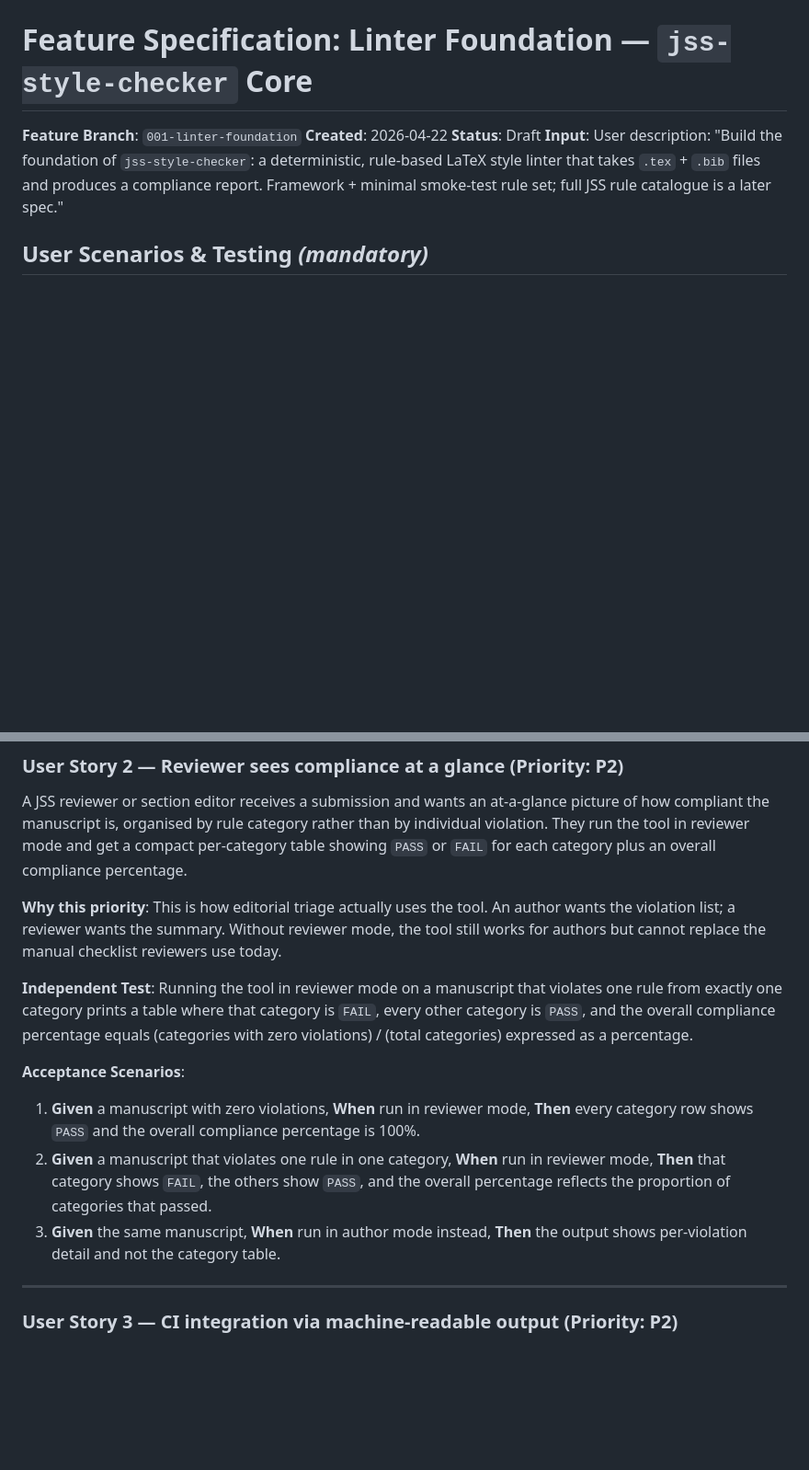
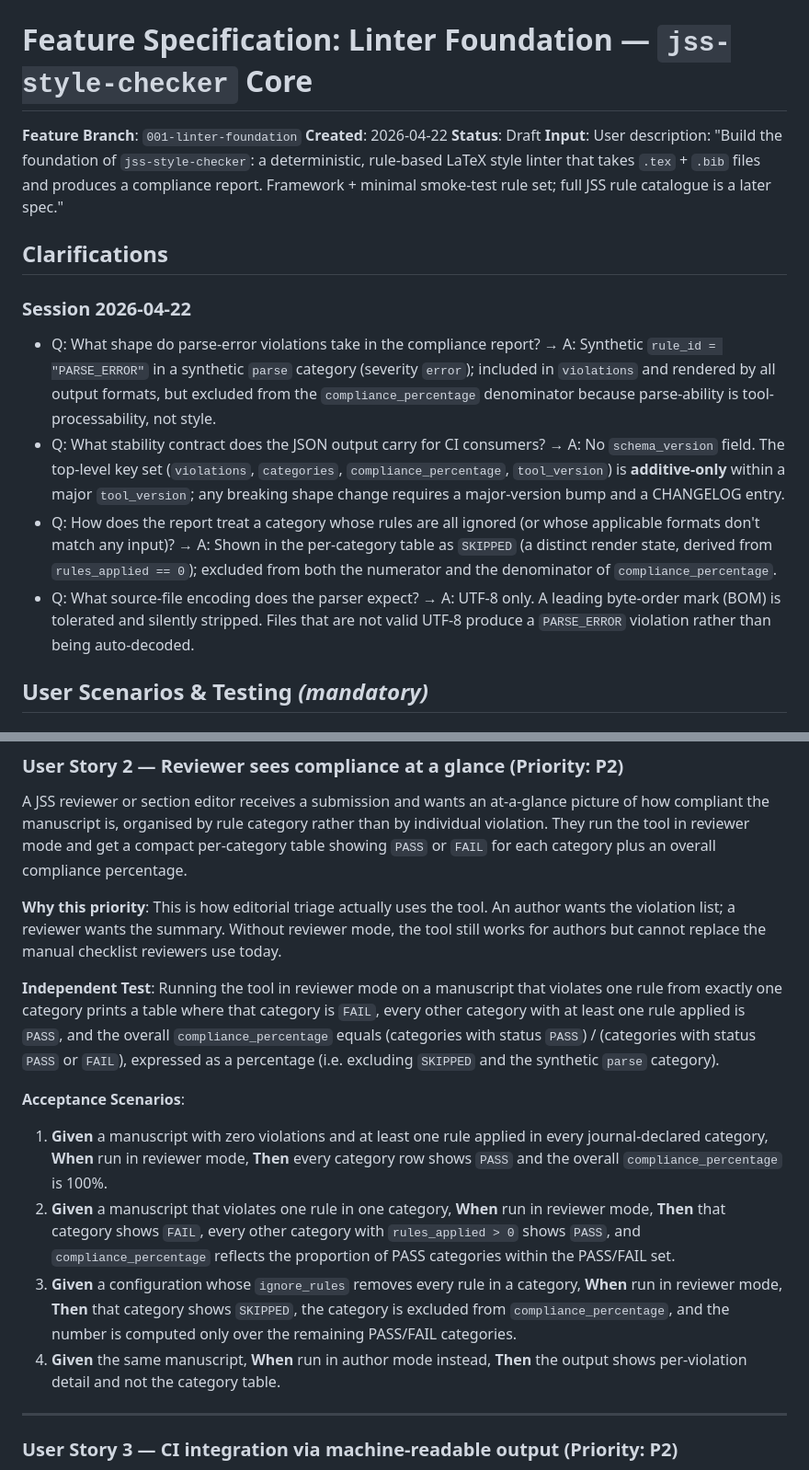
Before and after one commit to kollerma/jss-style-checker, a Markdown page: specs/001-linter-foundation/spec.md, 2 parts joined by grey strips. Shown at 92% size. GitHub-like rendering; blank space fills up the shorter version.

```diff
--- a/specs/001-linter-foundation/spec.md
+++ b/specs/001-linter-foundation/spec.md
@@ -4,6 +4,15 @@
 **Created**: 2026-04-22
 **Status**: Draft
 **Input**: User description: "Build the foundation of `jss-style-checker`: a deterministic, rule-based LaTeX style linter that takes `.tex` + `.bib` files and produces a compliance report. Framework + minimal smoke-test rule set; full JSS rule catalogue is a later spec."
+
+## Clarifications
+
+### Session 2026-04-22
+
+- Q: What shape do parse-error violations take in the compliance report? → A: Synthetic `rule_id = "PARSE_ERROR"` in a synthetic `parse` category (severity `error`); included in `violations` and rendered by all output formats, but excluded from the `compliance_percentage` denominator because parse-ability is tool-processability, not style.
+- Q: What stability contract does the JSON output carry for CI consumers? → A: No `schema_version` field. The top-level key set (`violations`, `categories`, `compliance_percentage`, `tool_version`) is **additive-only** within a major `tool_version`; any breaking shape change requires a major-version bump and a CHANGELOG entry.
+- Q: How does the report treat a category whose rules are all ignored (or whose applicable formats don't match any input)? → A: Shown in the per-category table as `SKIPPED` (a distinct render state, derived from `rules_applied == 0`); excluded from both the numerator and the denominator of `compliance_percentage`.
+- Q: What source-file encoding does the parser expect? → A: UTF-8 only. A leading byte-order mark (BOM) is tolerated and silently stripped. Files that are not valid UTF-8 produce a `PARSE_ERROR` violation rather than being auto-decoded.
 
 ## User Scenarios & Testing *(mandatory)*
 
@@ -30,13 +39,14 @@ A JSS reviewer or section editor receives a submission and wants an at-a-glance
 
 **Why this priority**: This is how editorial triage actually uses the tool. An author wants the violation list; a reviewer wants the summary. Without reviewer mode, the tool still works for authors but cannot replace the manual checklist reviewers use today.
 
-**Independent Test**: Running the tool in reviewer mode on a manuscript that violates one rule from exactly one category prints a table where that category is `FAIL`, every other category is `PASS`, and the overall compliance percentage equals (categories with zero violations) / (total categories) expressed as a percentage.
+**Independent Test**: Running the tool in reviewer mode on a manuscript that violates one rule from exactly one category prints a table where that category is `FAIL`, every other category with at least one rule applied is `PASS`, and the overall `compliance_percentage` equals (categories with status `PASS`) / (categories with status `PASS` or `FAIL`), expressed as a percentage (i.e. excluding `SKIPPED` and the synthetic `parse` category).
 
 **Acceptance Scenarios**:
 
-1. **Given** a manuscript with zero violations, **When** run in reviewer mode, **Then** every category row shows `PASS` and the overall compliance percentage is 100%.
-2. **Given** a manuscript that violates one rule in one category, **When** run in reviewer mode, **Then** that category shows `FAIL`, the others show `PASS`, and the overall percentage reflects the proportion of categories that passed.
-3. **Given** the same manuscript, **When** run in author mode instead, **Then** the output shows per-violation detail and not the category table.
+1. **Given** a manuscript with zero violations and at least one rule applied in every journal-declared category, **When** run in reviewer mode, **Then** every category row shows `PASS` and the overall `compliance_percentage` is 100%.
+2. **Given** a manuscript that violates one rule in one category, **When** run in reviewer mode, **Then** that category shows `FAIL`, every other category with `rules_applied > 0` shows `PASS`, and `compliance_percentage` reflects the proportion of PASS categories within the PASS/FAIL set.
+3. **Given** a configuration whose `ignore_rules` removes every rule in a category, **When** run in reviewer mode, **Then** that category shows `SKIPPED`, the category is excluded from `compliance_percentage`, and the number is computed only over the remaining PASS/FAIL categories.
+4. **Given** the same manuscript, **When** run in author mode instead, **Then** the output shows per-violation detail and not the category table.
 
 ---
 
```
Also changed, not shown: other parts of specs/001-linter-foundation/spec.md (+13 -6 lines).
